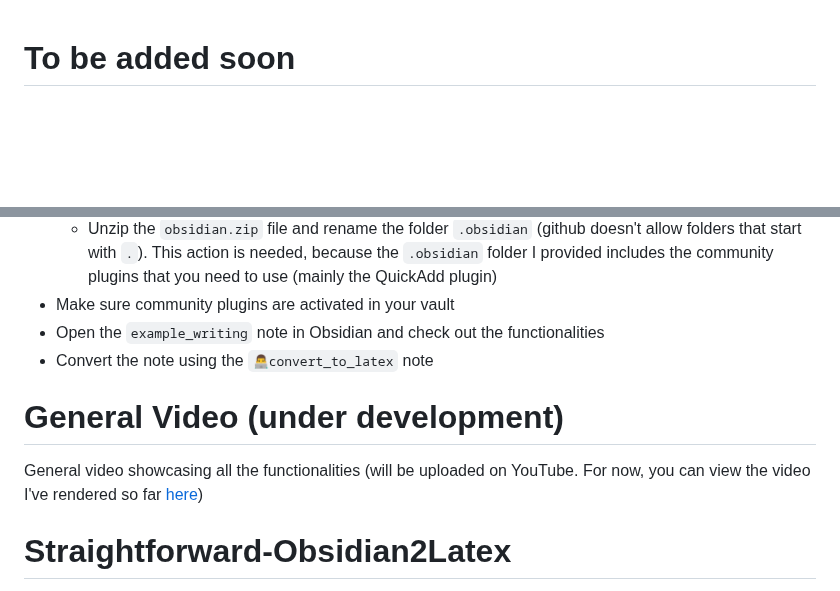
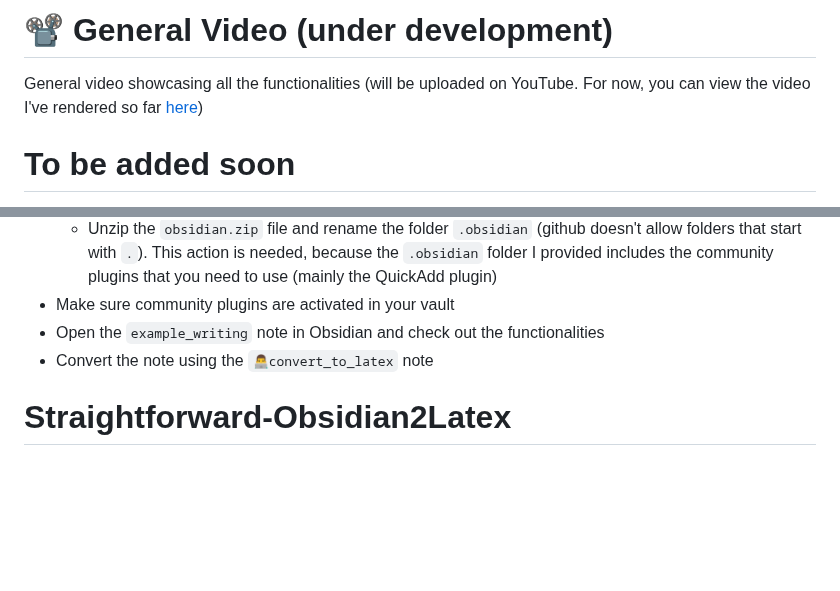
Before and after one commit to MariosGkMeng/Straightforward-Obsidian2Latex, a Markdown page: README.md, 2 parts joined by grey strips. Drawn GitHub-style; blank space fills up the shorter version.

```diff
--- a/README.md
+++ b/README.md
@@ -1,3 +1,7 @@
+# 📽 General Video (under development)
+General video showcasing all the functionalities (will be uploaded on YouTube. For now, you can view the video I've rendered so far [here](https://drive.google.com/file/d/1KK-r5KZQHdIEtGJf9gZzpQrIEesj6_GA/view?usp=sharing))
+
+
 # To be added soon
 - More videos on the conversion
 - General video showcasing all the functionalities (will be uploaded on YouTube. For now, you can view the video [here](https://drive.google.com/file/d/1KK-r5KZQHdIEtGJf9gZzpQrIEesj6_GA/view?usp=sharing))
@@ -22,9 +26,6 @@ Please cite the following if you use it for publishable work (i.e., if you write
  - Make sure community plugins are activated in your vault
  - Open the `example_writing` note in Obsidian and check out the functionalities
  - Convert the note using the `👨‍💻convert_to_latex` note
-
-# General Video (under development)
-General video showcasing all the functionalities (will be uploaded on YouTube. For now, you can view the video I've rendered so far [here](https://drive.google.com/file/d/1KK-r5KZQHdIEtGJf9gZzpQrIEesj6_GA/view?usp=sharing))
 
 # Straightforward-Obsidian2Latex
 
```
